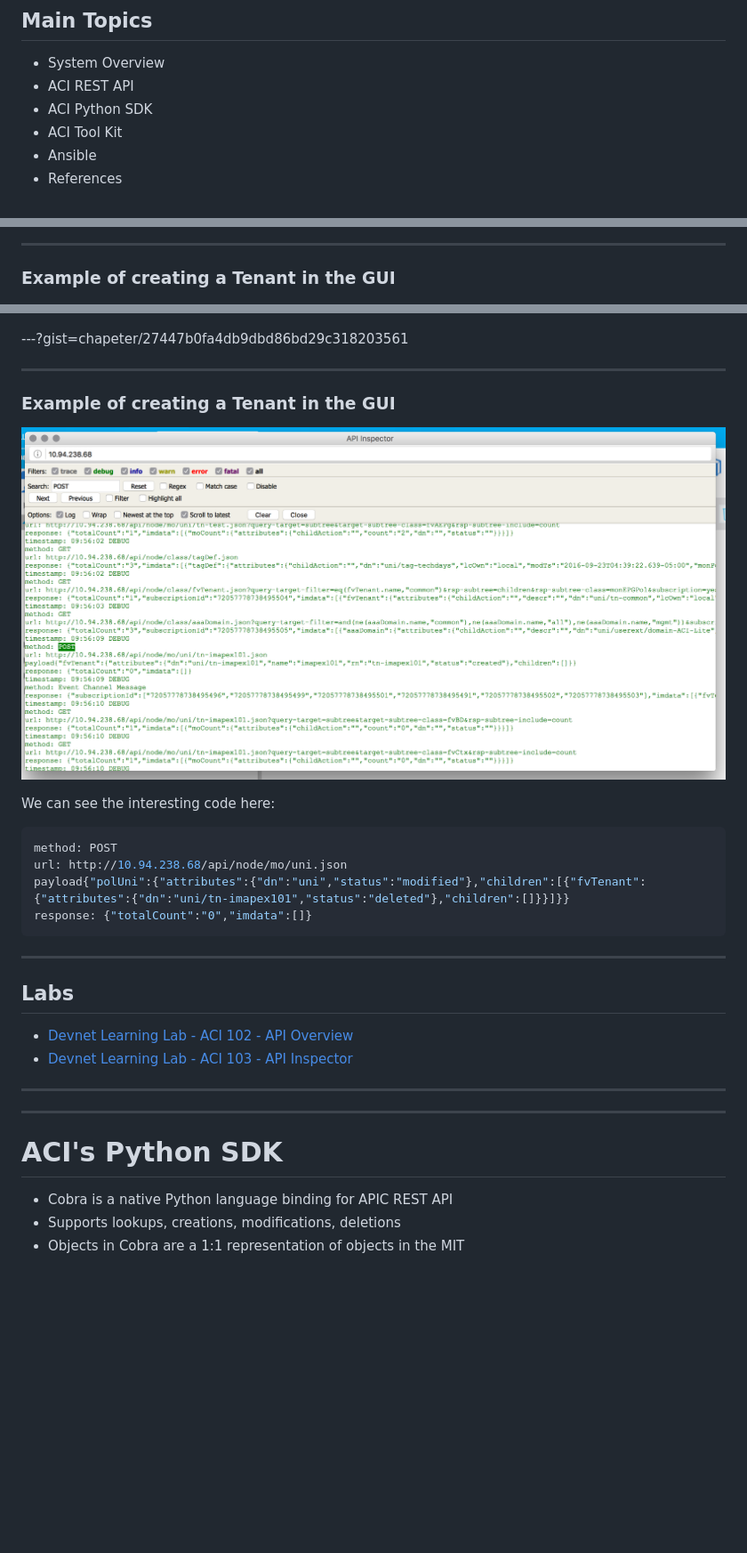
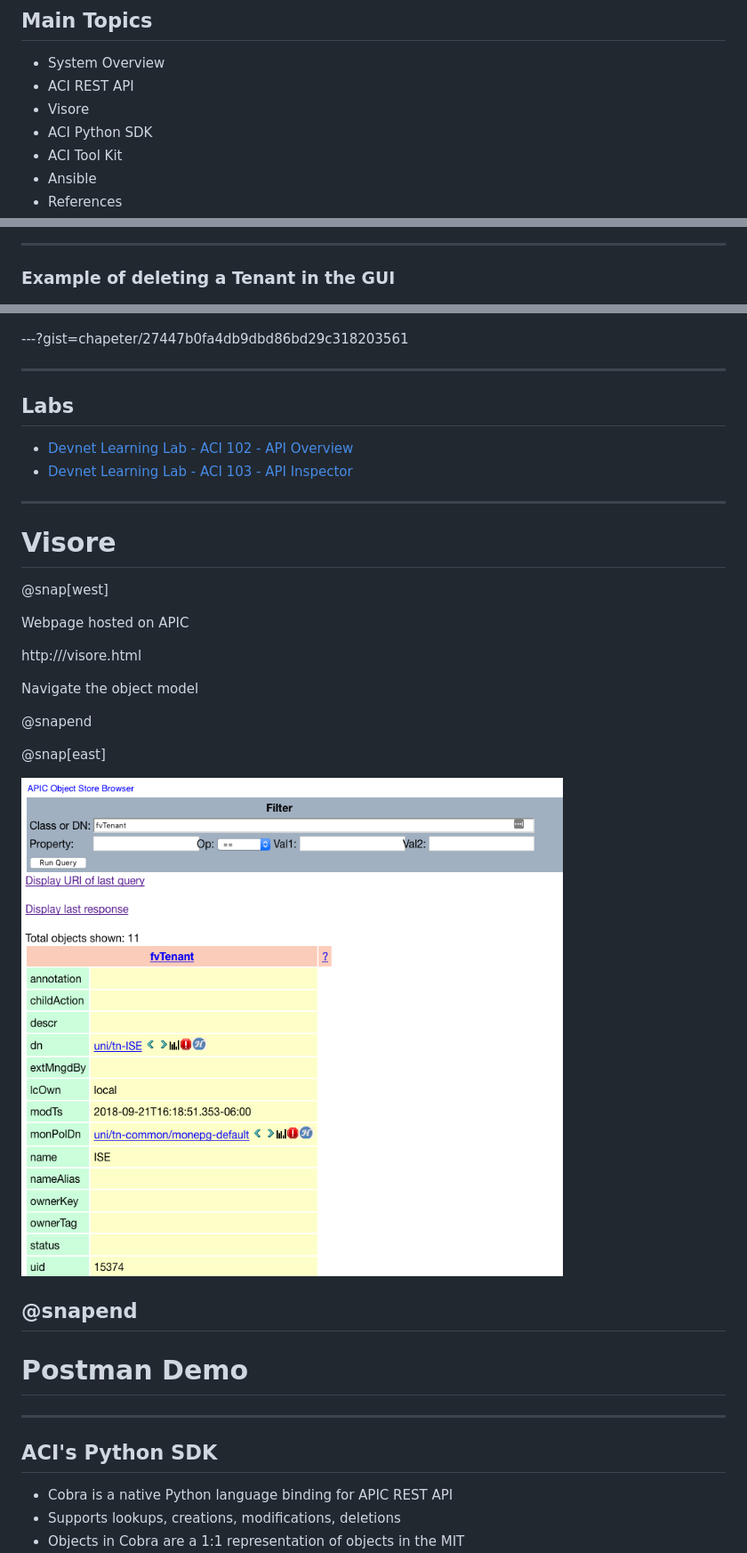
Before and after one commit to chapeter/ACI_Programmability, a Markdown page: PITCHME.md, 3 parts joined by grey strips. Shown: that part at 89% size. GitHub-like rendering; pictures changed too: images/aci-visore-1.png (added); blank space fills up the shorter version.

Commit message:
Visore Test

````diff
--- a/PITCHME.md
+++ b/PITCHME.md
@@ -6,6 +6,7 @@ This guide is intended to be used as an introduction to how you can interact wit
 ## Main Topics
 * System Overview
 * ACI REST API
+* Visore
 * ACI Python SDK
 * ACI Tool Kit
 * Ansible
@@ -67,24 +68,12 @@ The APIC inspector will show all the API calls the APIC GUI makes while you are
 
 
 ---
-### Example of creating a Tenant in the GUI
+### Example of deleting a Tenant in the GUI
 ![](images/aci-api-inspector-3.png)
 
 
 ---?gist=chapeter/27447b0fa4db9dbd86bd29c318203561
 
----
-### Example of creating a Tenant in the GUI
-![](images/aci-api-inspector-3.png)
-
-We can see the interesting code here:
-
-```json
-method: POST
-url: http://10.94.238.68/api/node/mo/uni.json
-payload{"polUni":{"attributes":{"dn":"uni","status":"modified"},"children":[{"fvTenant":{"attributes":{"dn":"uni/tn-imapex101","status":"deleted"},"children":[]}}]}}
-response: {"totalCount":"0","imdata":[]}
-```
 
 
 
@@ -94,9 +83,28 @@ response: {"totalCount":"0","imdata":[]}
 * [Devnet Learning Lab - ACI 103 - API Inspector](https://learninglabs.cisco.com/lab/aci-103-building-a-simple-script/step/1)
 
 ---
+# Visore
+
+@snap[west]
+
+Webpage hosted on APIC
+
+http://<apic-ip>/visore.html
+
+Navigate the object model
+
+@snapend
+
+@snap[east]
+
+![](images/aci-visore-1.png)
+
+@snapend
+---
+# Postman Demo
 
 ---
-# ACI's Python SDK
+## ACI's Python SDK
 * Cobra is a native Python language binding for APIC REST API
 * Supports lookups, creations, modifications, deletions
 * Objects in Cobra are a 1:1 representation of objects in the MIT
````
Also changed, not shown: 1 other file.
